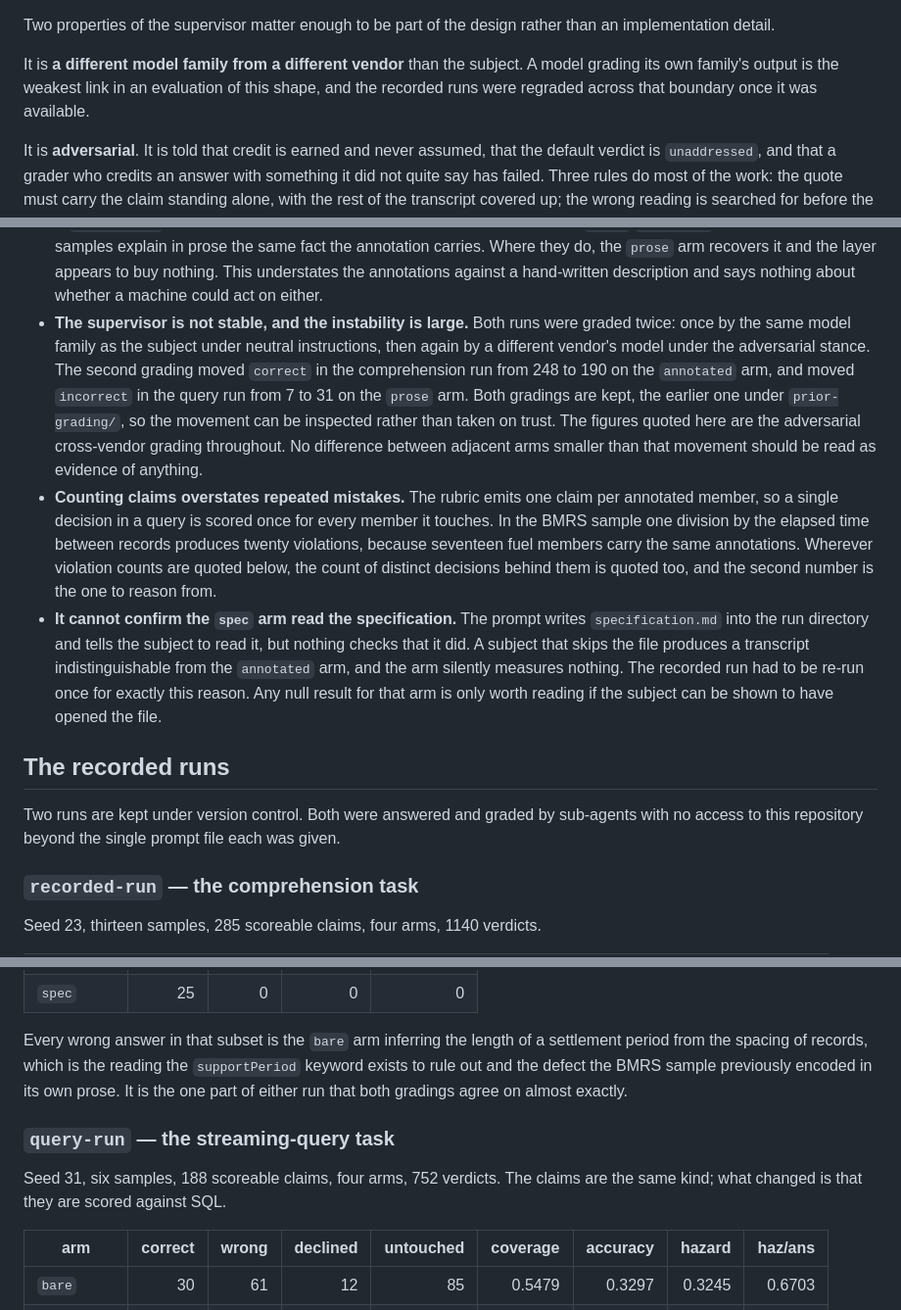
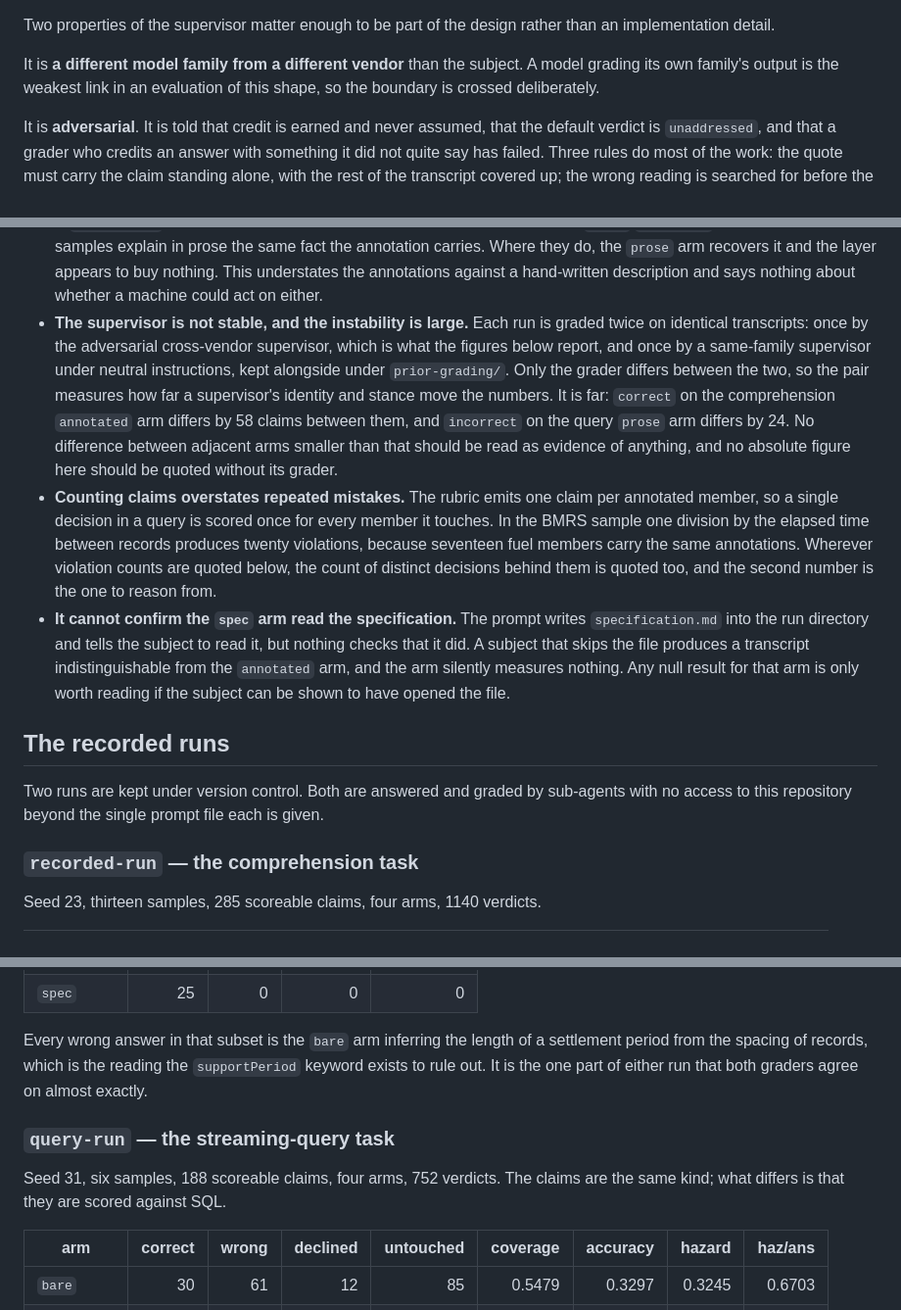
Before and after one commit to clemensv/characteristics, a Markdown page: evaluation/README.md, 3 parts joined by grey strips. Shown at 98% size. Rendered like a GitHub page.

```diff
--- a/evaluation/README.md
+++ b/evaluation/README.md
@@ -81,8 +81,7 @@ than an implementation detail.
 
 It is **a different model family from a different vendor** than the subject. A
 model grading its own family's output is the weakest link in an evaluation of
-this shape, and the recorded runs were regraded across that boundary once it was
-available.
+this shape, so the boundary is crossed deliberately.
 
 It is **adversarial**. It is told that credit is earned and never assumed, that
 the default verdict is `unaddressed`, and that a grader who credits an answer
@@ -175,16 +174,16 @@ because a model grading its own transcript is not supervision.
   the layer appears to buy nothing. This understates the annotations against a
   hand-written description and says nothing about whether a machine could act on
   either.
-* **The supervisor is not stable, and the instability is large.** Both runs were
-  graded twice: once by the same model family as the subject under neutral
-  instructions, then again by a different vendor's model under the adversarial
-  stance. The second grading moved `correct` in the comprehension run from 248 to
-  190 on the `annotated` arm, and moved `incorrect` in the query run from 7 to 31
-  on the `prose` arm. Both gradings are kept, the earlier one under
-  `prior-grading/`, so the movement can be inspected rather than taken on trust.
-  The figures quoted here are the adversarial cross-vendor grading throughout. No
-  difference between adjacent arms smaller than that movement should be read as
-  evidence of anything.
+* **The supervisor is not stable, and the instability is large.** Each run is
+  graded twice on identical transcripts: once by the adversarial cross-vendor
+  supervisor, which is what the figures below report, and once by a same-family
+  supervisor under neutral instructions, kept alongside under `prior-grading/`.
+  Only the grader differs between the two, so the pair measures how far a
+  supervisor's identity and stance move the numbers. It is far: `correct` on the
+  comprehension `annotated` arm differs by 58 claims between them, and
+  `incorrect` on the query `prose` arm differs by 24. No difference between
+  adjacent arms smaller than that should be read as evidence of anything, and no
+  absolute figure here should be quoted without its grader.
 * **Counting claims overstates repeated mistakes.** The rubric emits one claim
   per annotated member, so a single decision in a query is scored once for every
   member it touches. In the BMRS sample one division by the elapsed time between
@@ -196,15 +195,14 @@ because a model grading its own transcript is not supervision.
   `specification.md` into the run directory and tells the subject to read it,
   but nothing checks that it did. A subject that skips the file produces a
   transcript indistinguishable from the `annotated` arm, and the arm silently
-  measures nothing. The recorded run had to be re-run once for exactly this
-  reason. Any null result for that arm is only worth reading if the subject can
-  be shown to have opened the file.
+  measures nothing. Any null result for that arm is only worth reading if the
+  subject can be shown to have opened the file.
 
 ## The recorded runs
 
-Two runs are kept under version control. Both were answered and graded by
+Two runs are kept under version control. Both are answered and graded by
 sub-agents with no access to this repository beyond the single prompt file each
-was given.
+is given.
 
 ### `recorded-run` — the comprehension task
 
@@ -232,14 +230,13 @@ samples that carry them:
 
 Every wrong answer in that subset is the `bare` arm inferring the length of a
 settlement period from the spacing of records, which is the reading the
-`supportPeriod` keyword exists to rule out and the defect the BMRS sample
-previously encoded in its own prose. It is the one part of either run that both
-gradings agree on almost exactly.
+`supportPeriod` keyword exists to rule out. It is the one part of either run that
+both graders agree on almost exactly.
 
 ### `query-run` — the streaming-query task
 
 Seed 31, six samples, 188 scoreable claims, four arms, 752 verdicts. The claims
-are the same kind; what changed is that they are scored against SQL.
+are the same kind; what differs is that they are scored against SQL.
 
 | arm | correct | wrong | declined | untouched | coverage | accuracy | hazard | haz/ans |
 | --- | ---: | ---: | ---: | ---: | ---: | ---: | ---: | ---: |
```
Also changed, not shown: other parts of evaluation/README.md (+36 -34 lines).
